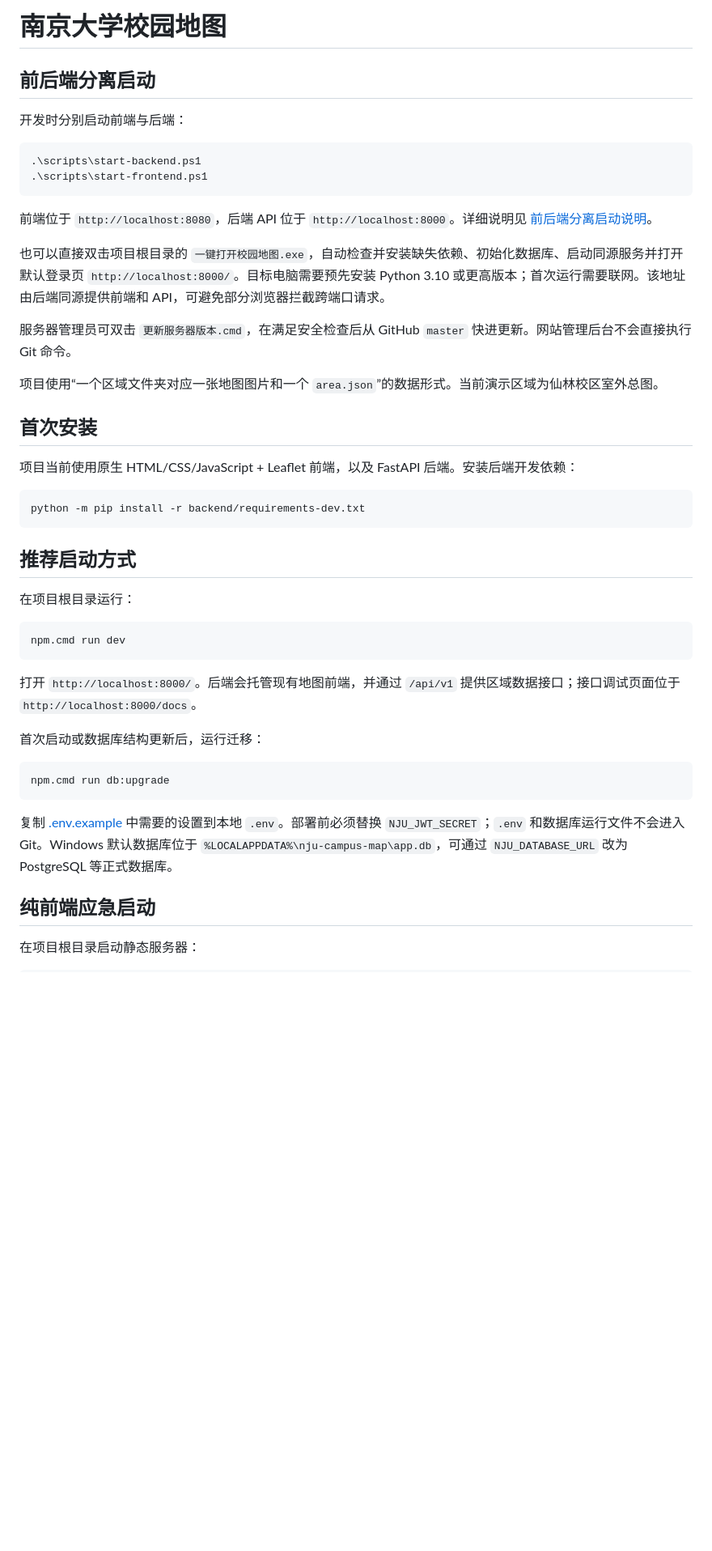
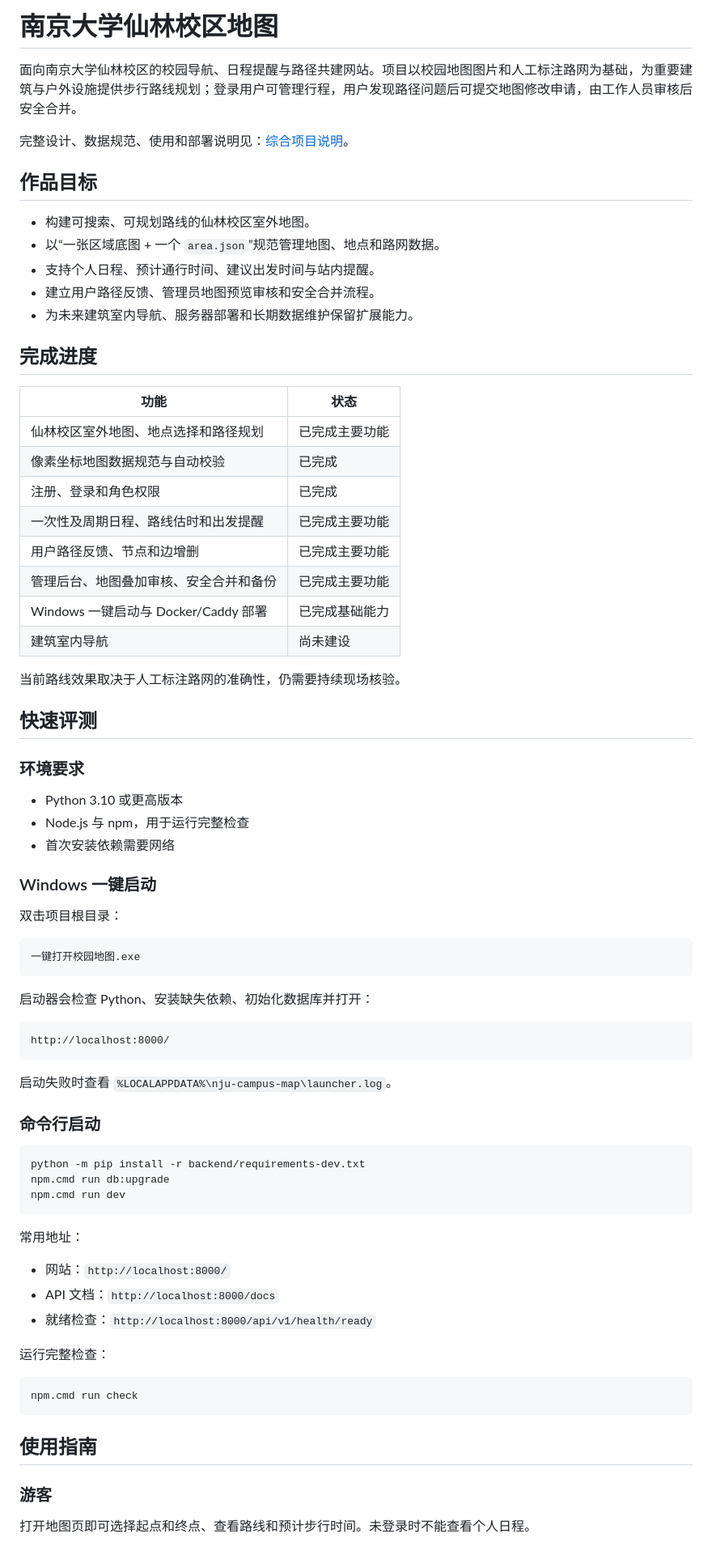
Before and after one commit to xianqianqianzz/-EL_project, a Markdown page: README.md, the part around one of its changes. Shown at 81% size. Drawn GitHub-style; blank space fills up the shorter version.

````diff
--- a/README.md
+++ b/README.md
@@ -1,49 +1,79 @@
-# 南京大学校园地图
+# 南京大学仙林校区地图
 
-## 前后端分离启动
+面向南京大学仙林校区的校园导航、日程提醒与路径共建网站。项目以校园地图图片和人工标注路网为基础，为重要建筑与户外设施提供步行路线规划；登录用户可管理行程，用户发现路径问题后可提交地图修改申请，由工作人员审核后安全合并。
 
-开发时分别启动前端与后端：
+完整设计、数据规范、使用和部署说明见：[综合项目说明](docs/project-guide.md)。
 
-```powershell
-.\scripts\start-backend.ps1
-.\scripts\start-frontend.ps1
+## 作品目标
+
+- 构建可搜索、可规划路线的仙林校区室外地图。
+- 以“一张区域底图 + 一个 `area.json`”规范管理地图、地点和路网数据。
+- 支持个人日程、预计通行时间、建议出发时间与站内提醒。
+- 建立用户路径反馈、管理员地图预览审核和安全合并流程。
+- 为未来建筑室内导航、服务器部署和长期数据维护保留扩展能力。
+
+## 完成进度
+
+| 功能 | 状态 |
+|---|---|
+| 仙林校区室外地图、地点选择和路径规划 | 已完成主要功能 |
+| 像素坐标地图数据规范与自动校验 | 已完成 |
+| 注册、登录和角色权限 | 已完成 |
+| 一次性及周期日程、路线估时和出发提醒 | 已完成主要功能 |
+| 用户路径反馈、节点和边增删 | 已完成主要功能 |
+| 管理后台、地图叠加审核、安全合并和备份 | 已完成主要功能 |
+| Windows 一键启动与 Docker/Caddy 部署 | 已完成基础能力 |
+| 建筑室内导航 | 尚未建设 |
+
+当前路线效果取决于人工标注路网的准确性，仍需要持续现场核验。
+
+## 快速评测
+
+### 环境要求
+
+- Python 3.10 或更高版本
+- Node.js 与 npm，用于运行完整检查
+- 首次安装依赖需要网络
+
+### Windows 一键启动
+
+双击项目根目录：
+
+```text
+一键打开校园地图.exe
 ```
 
-前端位于 `http://localhost:8080`，后端 API 位于 `http://localhost:8000`。详细说明见 [前后端分离启动说明](docs/frontend-backend-startup.md)。
+启动器会检查 Python、安装缺失依赖、初始化数据库并打开：
 
-也可以直接双击项目根目录的 `一键打开校园地图.exe`，自动检查并安装缺失依赖、初始化数据库、启动同源服务并打开默认登录页 `http://localhost:8000/`。目标电脑需要预先安装 Python 3.10 或更高版本；首次运行需要联网。该地址由后端同源提供前端和 API，可避免部分浏览器拦截跨端口请求。
+```text
+http://localhost:8000/
+```
 
-服务器管理员可双击 `更新服务器版本.cmd`，在满足安全检查后从 GitHub `master` 快进更新。网站管理后台不会直接执行 Git 命令。
+启动失败时查看 `%LOCALAPPDATA%\nju-campus-map\launcher.log`。
 
-项目使用“一个区域文件夹对应一张地图图片和一个 `area.json`”的数据形式。当前演示区域为仙林校区室外总图。
-
-## 首次安装
-
-项目当前使用原生 HTML/CSS/JavaScript + Leaflet 前端，以及 FastAPI 后端。安装后端开发依赖：
+### 命令行启动
 
 ```powershell
 python -m pip install -r backend/requirements-dev.txt
-```
-
-## 推荐启动方式
-
-在项目根目录运行：
-
-```powershell
+npm.cmd run db:upgrade
 npm.cmd run dev
 ```
 
-打开 `http://localhost:8000/`。后端会托管现有地图前端，并通过 `/api/v1` 提供区域数据接口；接口调试页面位于 `http://localhost:8000/docs`。
+常用地址：
 
-首次启动或数据库结构更新后，运行迁移：
+- 网站：`http://localhost:8000/`
+- API 文档：`http://localhost:8000/docs`
+- 就绪检查：`http://localhost:8000/api/v1/health/ready`
+
+运行完整检查：
 
 ```powershell
-npm.cmd run db:upgrade
+npm.cmd run check
 ```
 
-复制 [.env.example](.env.example) 中需要的设置到本地 `.env`。部署前必须替换 `NJU_JWT_SECRET`；`.env` 和数据库运行文件不会进入 Git。Windows 默认数据库位于 `%LOCALAPPDATA%\nju-campus-map\app.db`，可通过 `NJU_DATABASE_URL` 改为 PostgreSQL 等正式数据库。
+## 使用指南
 
-## 纯前端应急启动
+### 游客
 
-在项目根目录启动静态服务器：
+打开地图页即可选择起点和终点、查看路线和预计步行时间。未登录时不能查看个人日程。
 
````
Also changed, not shown: other parts of README.md (+55 -45 lines), docs/project-guide.md (added, +370 -0 lines).
